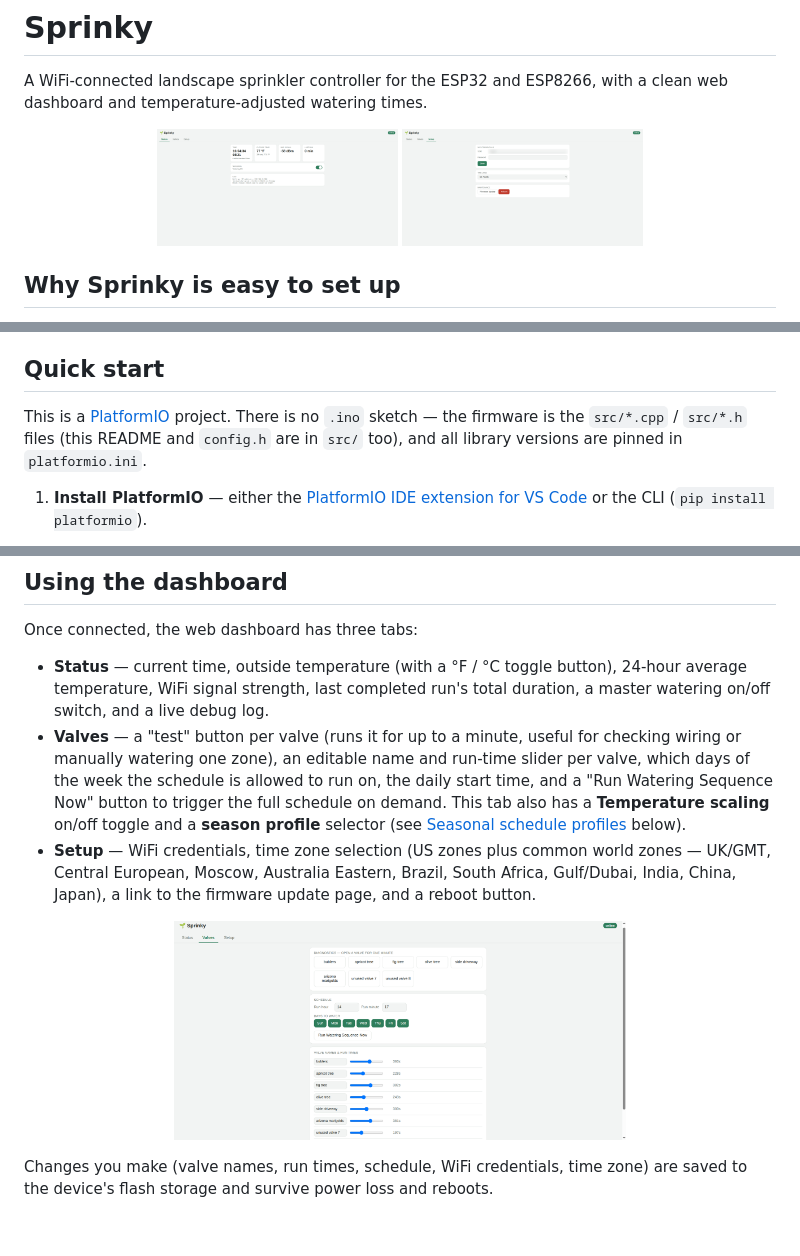
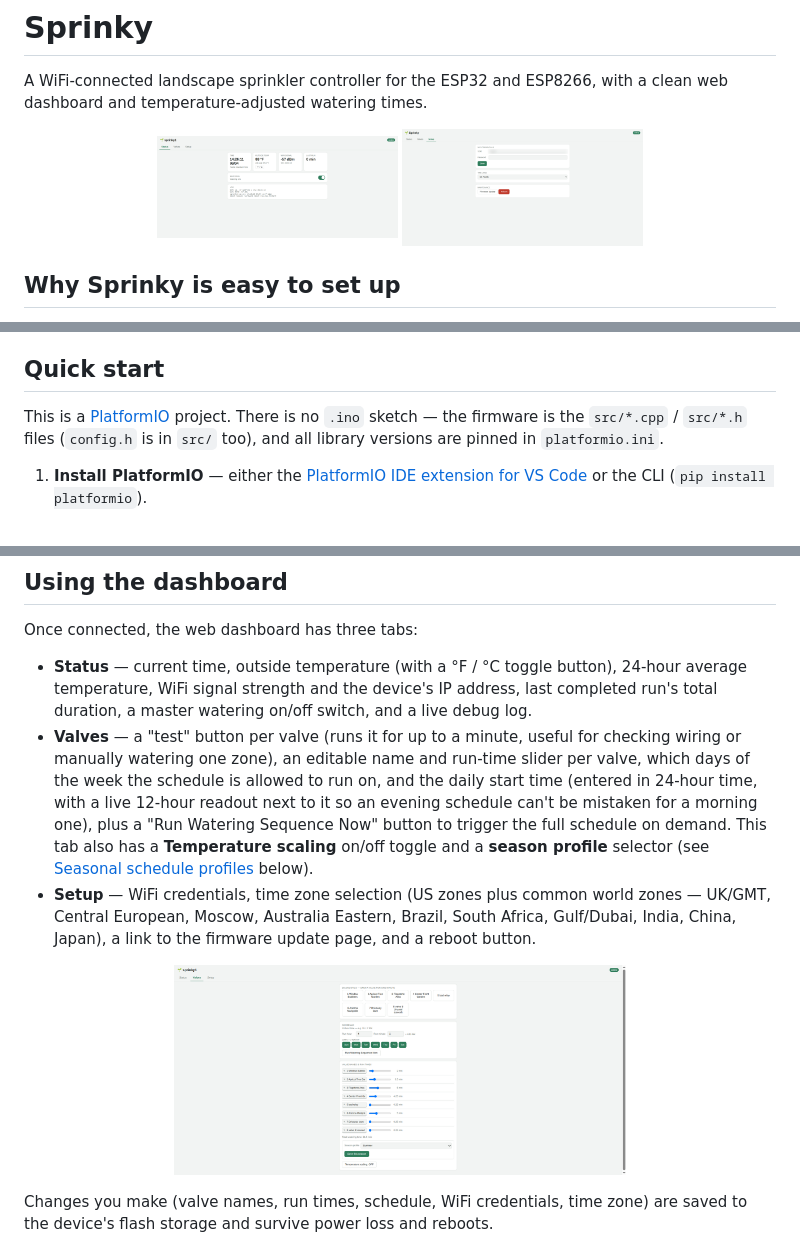
Before and after one commit to rsampson/sprinky, a Markdown page: README.md, 3 parts joined by grey strips. Rendered like a GitHub page; pictures changed too: images/status_page.png, images/valve_page.png (added), images/valves_page.png (deleted).

Commit message:
Move README.md to project root so it shows on the GitHub project page
Also updates it to match the current dashboard (IP address on the
Status tab, 24-hour time hint on the Schedule card) and current
config.h (RELAY_ACTIVE/RELAY_INACTIVE, not ON/OFF), and swaps in the
updated status/valves screenshots. src/CLAUDE.md's project-layout
notes are updated to match the new README location.

Co-Authored-By: Claude Sonnet 5 <noreply@anthropic.com>

```diff
--- a/src/README.md
+++ b/README.md
@@ -4,8 +4,8 @@ A WiFi-connected landscape sprinkler controller for the ESP32 and ESP8266,
 with a clean web dashboard and temperature-adjusted watering times.
 
 <p align="center">
-  <img src="../images/status_page.png" alt="Status tab of the Sprinky dashboard" width="32%">
-  <img src="../images/setup_page.png" alt="Setup tab of the Sprinky dashboard" width="32%">
+  <img src="images/status_page.png" alt="Status tab of the Sprinky dashboard" width="32%">
+  <img src="images/setup_page.png" alt="Setup tab of the Sprinky dashboard" width="32%">
 </p>
 
 ## Why Sprinky is easy to set up
@@ -56,9 +56,9 @@ control everything from a web page served by the device itself.
 ## Quick start
 
 This is a [PlatformIO](https://platformio.org/) project. There is no
-`.ino` sketch — the firmware is the `src/*.cpp` / `src/*.h` files (this
-README and `config.h` are in `src/` too), and all library versions are
-pinned in `platformio.ini`.
+`.ino` sketch — the firmware is the `src/*.cpp` / `src/*.h` files
+(`config.h` is in `src/` too), and all library versions are pinned in
+`platformio.ini`.
 
 1. **Install PlatformIO** — either the
    [PlatformIO IDE extension for VS Code](https://platformio.org/install/ide?install=vscode)
@@ -96,23 +96,25 @@ re-flashing required.
 Once connected, the web dashboard has three tabs:
 
 - **Status** — current time, outside temperature (with a °F / °C toggle
-  button), 24-hour average temperature, WiFi signal strength, last
-  completed run's total duration, a master watering on/off switch, and a
-  live debug log.
+  button), 24-hour average temperature, WiFi signal strength and the
+  device's IP address, last completed run's total duration, a master
+  watering on/off switch, and a live debug log.
 - **Valves** — a "test" button per valve (runs it for up to a minute,
   useful for checking wiring or manually watering one zone), an editable
   name and run-time slider per valve, which days of the week the schedule
-  is allowed to run on, the daily start time, and a "Run Watering Sequence
-  Now" button to trigger the full schedule on demand. This tab also has a
-  **Temperature scaling** on/off toggle and a **season profile** selector
-  (see [Seasonal schedule profiles](#seasonal-schedule-profiles) below).
+  is allowed to run on, and the daily start time (entered in 24-hour time,
+  with a live 12-hour readout next to it so an evening schedule can't be
+  mistaken for a morning one), plus a "Run Watering Sequence Now" button to
+  trigger the full schedule on demand. This tab also has a **Temperature
+  scaling** on/off toggle and a **season profile** selector (see
+  [Seasonal schedule profiles](#seasonal-schedule-profiles) below).
 - **Setup** — WiFi credentials, time zone selection (US zones plus common
   world zones — UK/GMT, Central European, Moscow, Australia Eastern,
   Brazil, South Africa, Gulf/Dubai, India, China, Japan), a link to the
   firmware update page, and a reboot button.
 
 <p align="center">
-  <img src="../images/valves_page.png" alt="Valves tab of the Sprinky dashboard" width="60%">
+  <img src="images/valve_page.png" alt="Valves tab of the Sprinky dashboard" width="60%">
 </p>
 
 
```
Also changed, not shown: other parts of README.md (+2 -2 lines), src/CLAUDE.md (+7 -7 lines).
